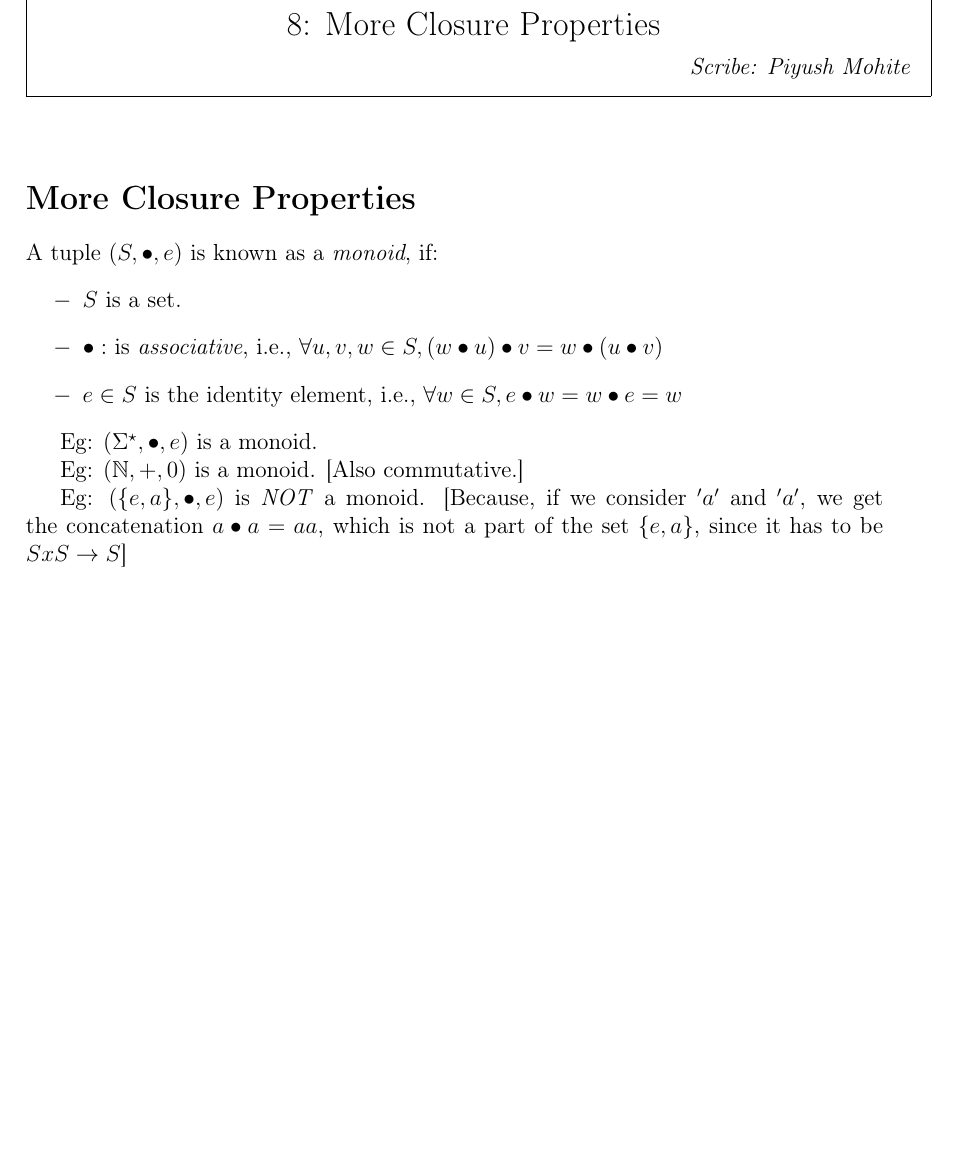
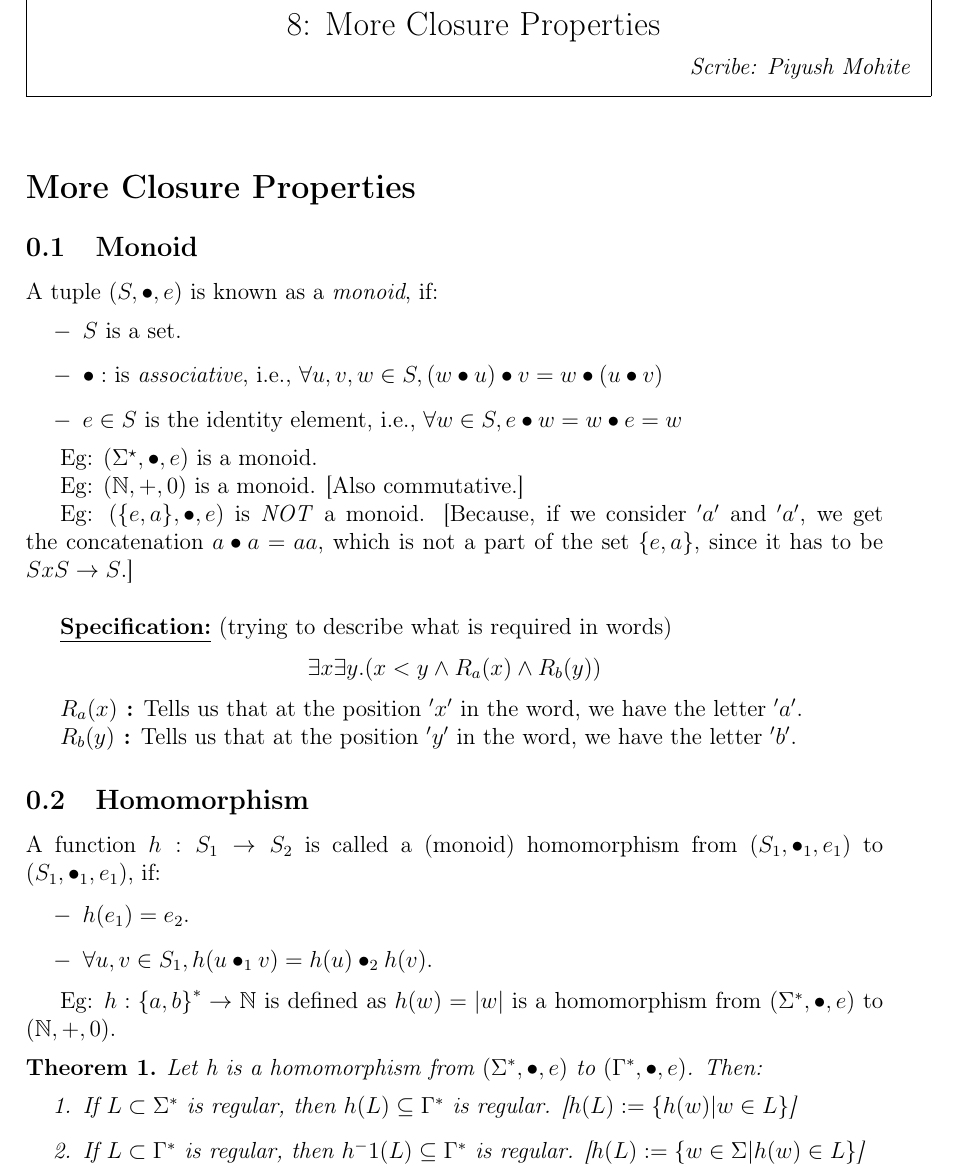
Before and after one commit to git-pi-e/ToC-Scribe-A, a LaTeX document (L8/L8.tex): part of the page, cut so that both start at the same text, the shorter picture padded with empty space. Compiled offline with pdfLaTeX.

Commit message:
feat(L8): update Homomorphism

```diff
--- a/L8/L8.tex
+++ b/L8/L8.tex
@@ -49,7 +49,7 @@
 \lecture{8}{More Closure Properties}
 
 \section*{More Closure Properties}
-\newtheorem*{Monoid}{Hi}
+\subsection{Monoid}
 A tuple $ (S, \bullet, e) $ is known as a \emph{monoid}, if:
 \begin{itemize}
    \item[$-$] $ S $ is a set.
@@ -64,7 +64,37 @@ Eg: $ (\mathbb{N}, + , 0) $ is a monoid.   [Also commutative.]
 
 
 Eg: $ (\{e,a\}, \bullet, e)$ is \emph{NOT} a monoid.
-[Because, if we consider $'a'$  and $'a'$, we get the concatenation $a \bullet a = aa$, which is not a part of the set $\{e,a\}$, since it has to be $ S x S \rightarrow S $]
+[Because, if we consider $'a'$  and $'a'$, we get the concatenation $a \bullet a = aa$, which is not a part of the set $\{e,a\}$, since it has to be $ S x S \rightarrow S $.] \\
+
+\textbf{\underline{Specification:}} (trying to describe what is required in words)
+\[ \exists x \exists y.( x < y \land R_a(x) \land R_b(y)) \]
+
+\textbf{$R_a(x) $ :} Tells us that at the position $'x'$ in the word, we have the letter $'a'$.
+
+
+\textbf{$R_b(y) $ :} Tells us that at the position $'y'$ in the word, we have the letter $'b'$.
+
+
+\subsection{Homomorphism}
+A function $ h : S_1 \rightarrow S_2 $ is called a (monoid) homomorphism from $ (S_1, \bullet_1, e_1) $ to $ (S_1, \bullet_1, e_1) $, if:
+
+\begin{itemize}
+   \item[$ - $] $ h(e_1) = e_2$.
+   \item[$ - $] $ \forall u,v \in S_1, h(u \bullet_1  v) = h(u) \bullet_2 h(v) $.
+\end{itemize}
+
+Eg: $ h : \{a,b{\}}^* \rightarrow \mathbb{N} $ is defined as $ h(w) = |w| $ is a homomorphism from $ (\Sigma^*, \bullet, e) $\ to $(\mathbb{N}, +, 0) $.
+
+
+\begin{theorem}
+   Let h is a homomorphism from $ (\Sigma^*, \bullet, e) $ to $ (\Gamma^*, \bullet, e) $. Then:
+   \begin{enumerate}
+      \item If $ L \subset \Sigma^* $ is regular, then $ h(L) \subseteq \Gamma^* $ is regular. [$ h(L) := \{ h(w) | w \in L \}$]
+      \item If $ L \subset \Gamma^* $ is regular, then $ h^-1(L) \subseteq \Gamma^* $ is regular. [$ h(L) := \{ w \in \Sigma  | h(w)\in L \}$]
+   \end{enumerate}
+
+\end{theorem}
+
 
 
 
```
Also changed, not shown: L8/L8.pdf.
